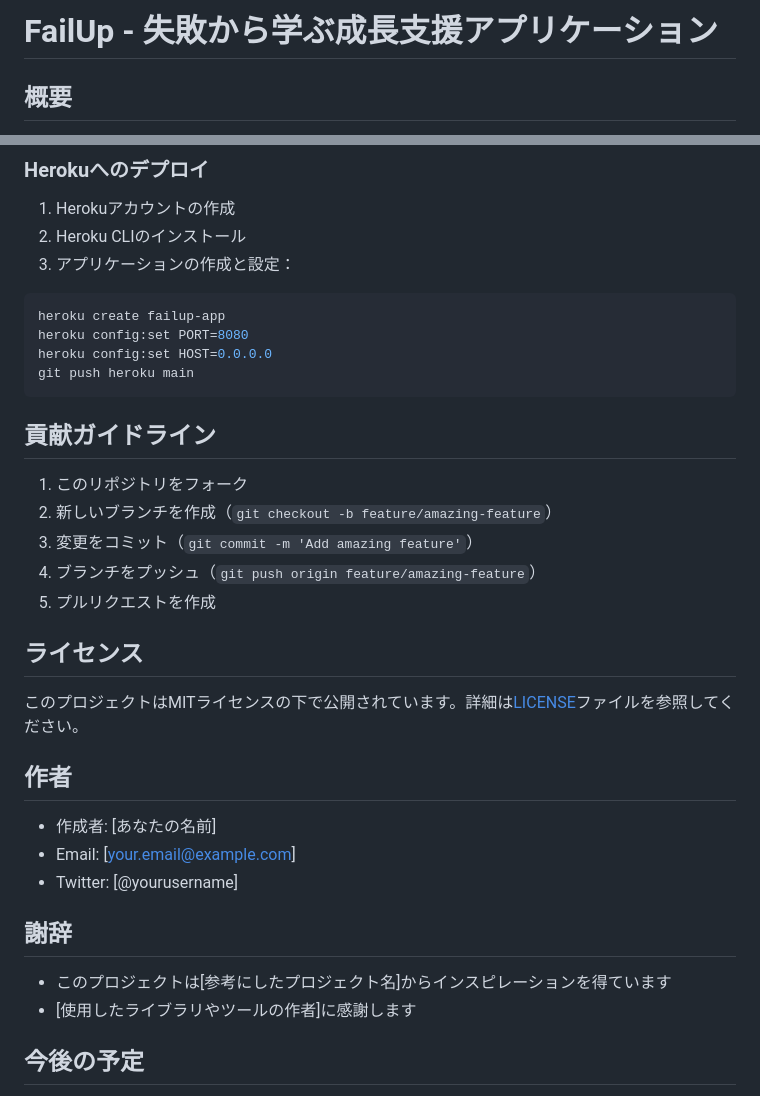
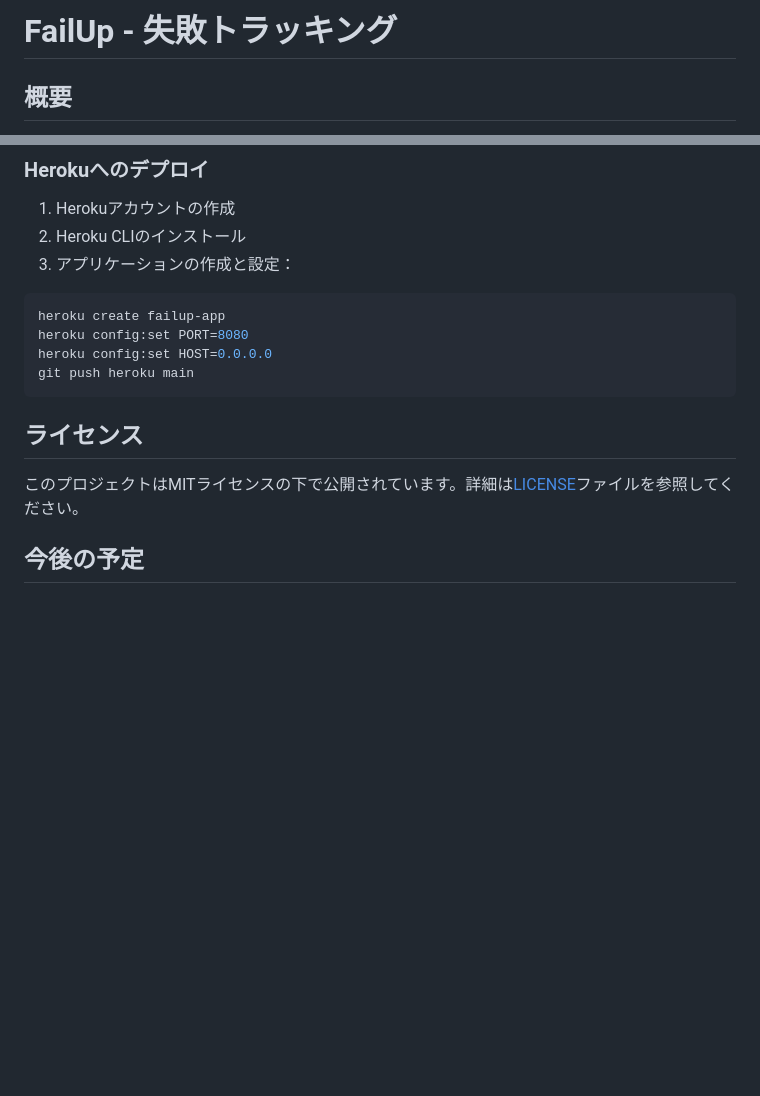
Before and after one commit to Marquisxl/fail-up, a Markdown page: README.md, 2 parts joined by grey strips. Drawn GitHub-style; blank space fills up the shorter version.

````diff
--- a/README.md
+++ b/README.md
@@ -1,4 +1,4 @@
-# FailUp - 失敗から学ぶ成長支援アプリケーション
+# FailUp - 失敗トラッキング
 
 ## 概要
 
@@ -139,28 +139,12 @@ heroku config:set HOST=0.0.0.0
 git push heroku main
 ```
 
-## 貢献ガイドライン
-
-1. このリポジトリをフォーク
-2. 新しいブランチを作成（`git checkout -b feature/amazing-feature`）
-3. 変更をコミット（`git commit -m 'Add amazing feature'`）
-4. ブランチをプッシュ（`git push origin feature/amazing-feature`）
-5. プルリクエストを作成
 
 ## ライセンス
 
 このプロジェクトはMITライセンスの下で公開されています。詳細は[LICENSE](LICENSE)ファイルを参照してください。
 
-## 作者
 
-- 作成者: [あなたの名前]
-- Email: [your.email@example.com]
-- Twitter: [@yourusername]
-
-## 謝辞
-
-- このプロジェクトは[参考にしたプロジェクト名]からインスピレーションを得ています
-- [使用したライブラリやツールの作者]に感謝します
 
 ## 今後の予定
 
````
